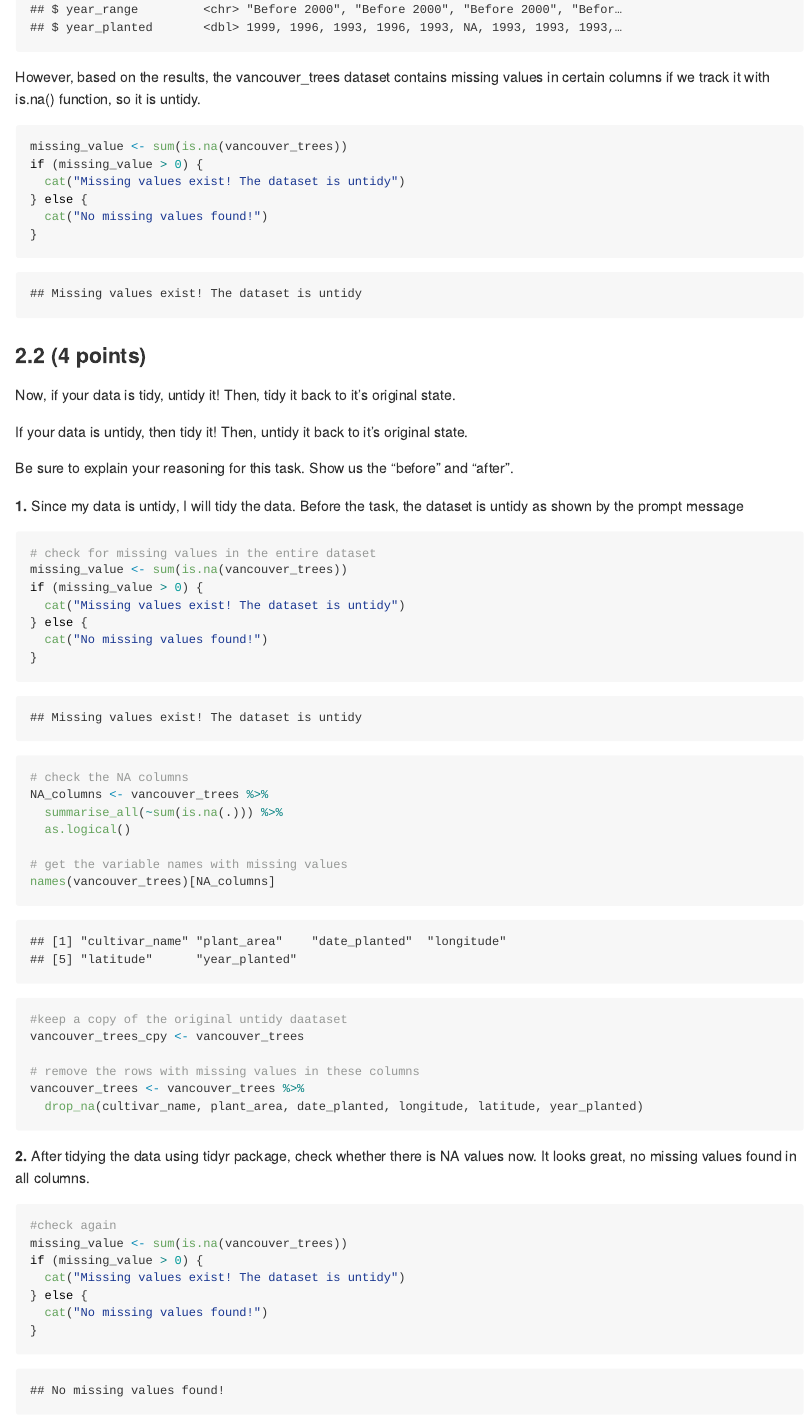
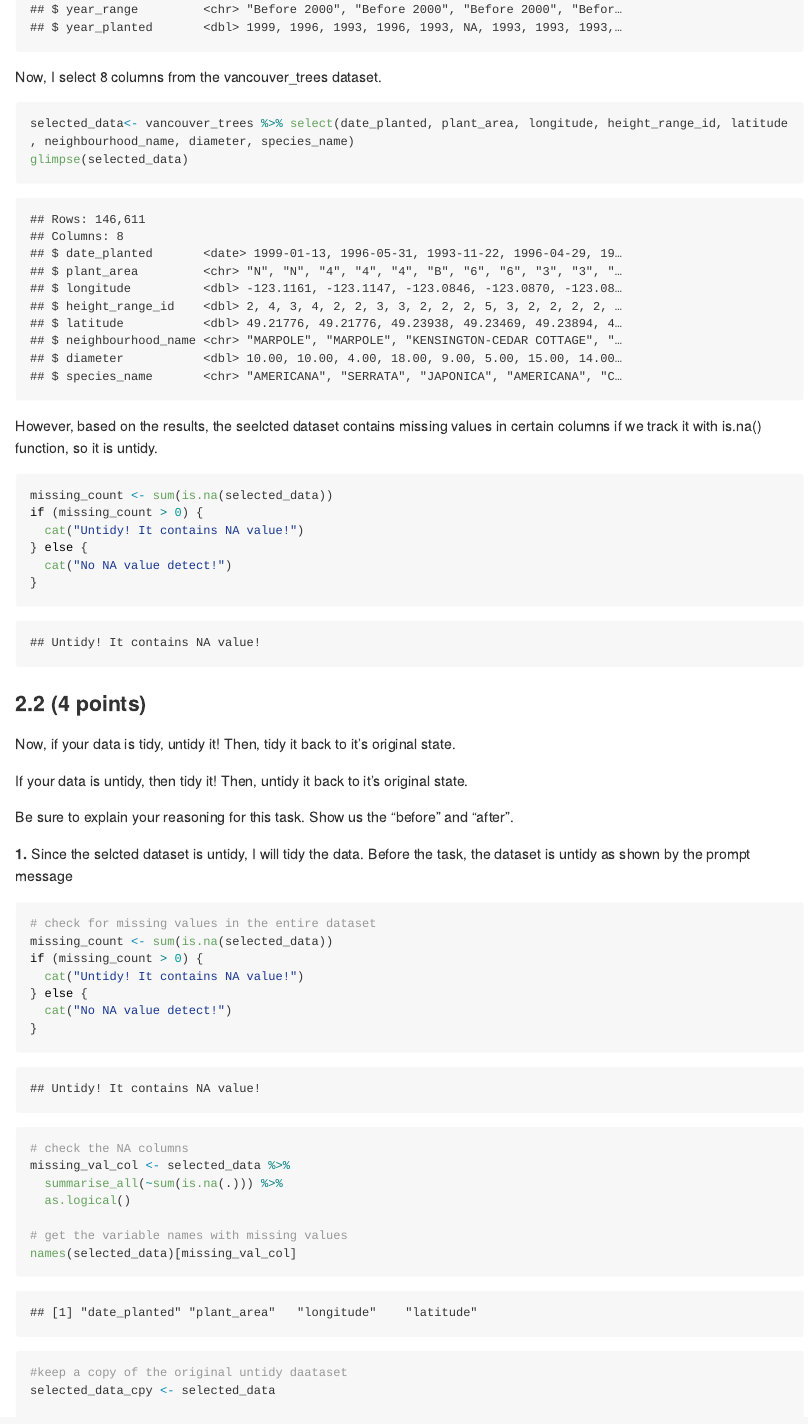
Before and after one commit to stat545ubc-2023/mda-Weiya818, an R Markdown document (Milestone2/mini_data_analysis_2.Rmd): the page in a window 1100 px wide, from 15940 px down. The pictures show the output file Milestone2/mini_data_analysis_2.md that the author committed with the source, drawn offline in the style of GitHub; long lines of code are wrapped.

Commit message:
Edit Task 2

`````diff
--- a/Milestone2/mini_data_analysis_2.Rmd
+++ b/Milestone2/mini_data_analysis_2.Rmd
@@ -317,16 +317,22 @@ From the glimpse() function, It seems like each column specifies a distinct vari
 ```{r}
 glimpse(vancouver_trees)
 ```
-However, based on the results, the vancouver_trees dataset contains missing values in certain columns if we track it with is.na() function, so it is untidy.
+Now, I select 8 columns from the vancouver_trees dataset.
+````{r}
+selected_data<- vancouver_trees %>% select(date_planted, plant_area, longitude, height_range_id, latitude , neighbourhood_name, diameter, species_name)
+glimpse(selected_data)
+```
 
+However, based on the results, the seelcted dataset contains missing values in certain columns if we track it with is.na() function, so it is untidy.
 ```{r}
-missing_value <- sum(is.na(vancouver_trees))
-if (missing_value > 0) {
-  cat("Missing values exist! The dataset is untidy")
+missing_count <- sum(is.na(selected_data))
+if (missing_count > 0) {
+  cat("Untidy! It contains NA value!")
 } else {
-  cat("No missing values found!")
+  cat("No NA value detect!")
 }
 ```
+
 <!----------------------------------------------------------------------------->
 
 ### 2.2 (4 points)
@@ -339,38 +345,35 @@ Be sure to explain your reasoning for this task. Show us the "before" and "after
 
 <!--------------------------- Start your work below --------------------------->
 
-**1.** Since my data is untidy, I will tidy the data. Before the task, the dataset is untidy as shown by the prompt message
+**1.** Since the selcted dataset is untidy, I will tidy the data. Before the task, the dataset is untidy as shown by the prompt message
 
 ```{r}
 # check for missing values in the entire dataset
-missing_value <- sum(is.na(vancouver_trees))
-if (missing_value > 0) {
-  cat("Missing values exist! The dataset is untidy")
+missing_count <- sum(is.na(selected_data))
+if (missing_count > 0) {
+  cat("Untidy! It contains NA value!")
 } else {
-  cat("No missing values found!")
+  cat("No NA value detect!")
 }
 ```
 
 ```{r}
 # check the NA columns
-NA_columns <- vancouver_trees %>%
+missing_val_col <- selected_data %>%
   summarise_all(~sum(is.na(.))) %>%
   as.logical()
 
 # get the variable names with missing values
-names(vancouver_trees)[NA_columns]
+names(selected_data)[missing_val_col]
 
 #keep a copy of the original untidy daataset
-vancouver_trees_cpy <- vancouver_trees
+selected_data_cpy <- selected_data
 
 # remove the rows with missing values in these columns
-vancouver_trees <- vancouver_trees %>%
-  drop_na(cultivar_name, plant_area, date_planted, longitude, latitude, year_planted)
+selected_data <- selected_data %>%
+  drop_na(plant_area, date_planted, longitude, latitude)
 ```
 **2.** After tidying the data using tidyr package, check whether there is NA values now. It looks great, no missing values found in all columns.
 
 ```{r}
 #check again
-missing_value <- sum(is.na(vancouver_trees))
-if (missing_value > 0) {
-  cat("Missing values exist! The dataset is untidy")
@@ -377,2 +383 @@ if (missing_value > 0) {
 } else {
-  cat("No missing values found!")
`````
Also changed, not shown: Milestone2/mini_data_analysis_2.md, Milestone2/mini_data_analysis_2.Rmd (14 more changed lines).
